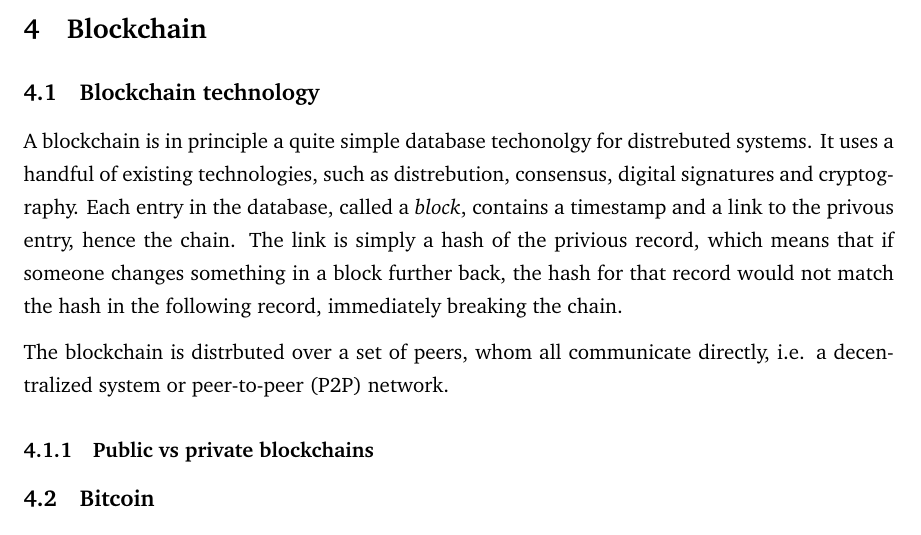
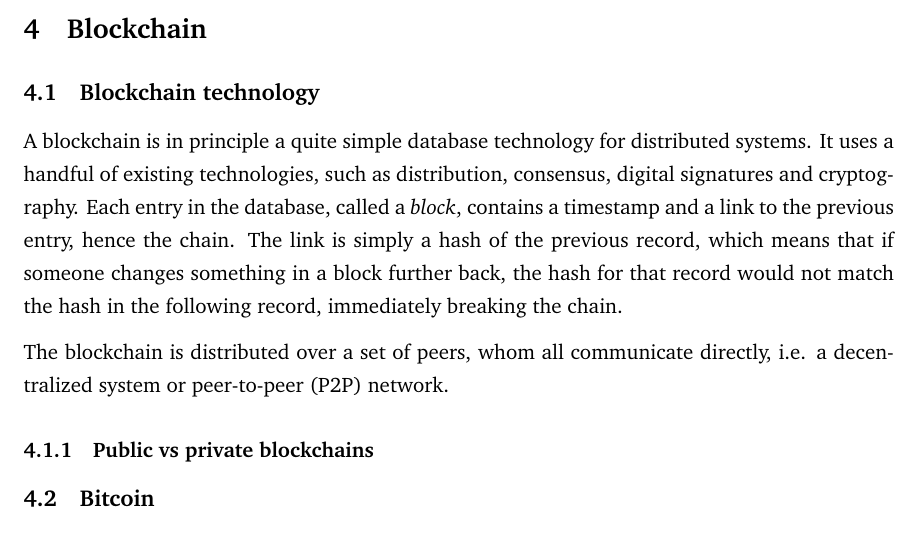
Before and after one commit to Marcusvinther/02232-Report, a LaTeX document (main.tex, which reads sections/block.tex): part of page 7 of 14, cut so that both start at the same text. Compiled offline with pdfLaTeX.

Commit message:
Updates from ShareLaTeX

```diff
--- a/sections/block.tex
+++ b/sections/block.tex
@@ -7,17 +7,17 @@
 
 \subsection{Blockchain technology}
 
-A blockchain is in principle a quite simple database techonolgy for
-distrebuted systems. It uses a handful of existing technologies, such
-as distrebution, consensus, digital signatures and cryptography.  Each
+A blockchain is in principle a quite simple database technology for
+distributed systems. It uses a handful of existing technologies, such
+as distribution, consensus, digital signatures and cryptography.  Each
 entry in the database, called a \textit{block}, contains a timestamp
-and a link to the privous entry, hence the chain. The link is simply a
-hash of the privious record, which means that if someone changes
+and a link to the previous entry, hence the chain. The link is simply a
+hash of the previous record, which means that if someone changes
 something in a block further back, the hash for that record would not
 match the hash in the following record, immediately breaking the
 chain.
 
-The blockchain is distrbuted over a set of peers, whom all communicate
+The blockchain is distributed over a set of peers, whom all communicate
 directly, i.e. a decentralized system or peer-to-peer (P2P) network.
 
 
```
